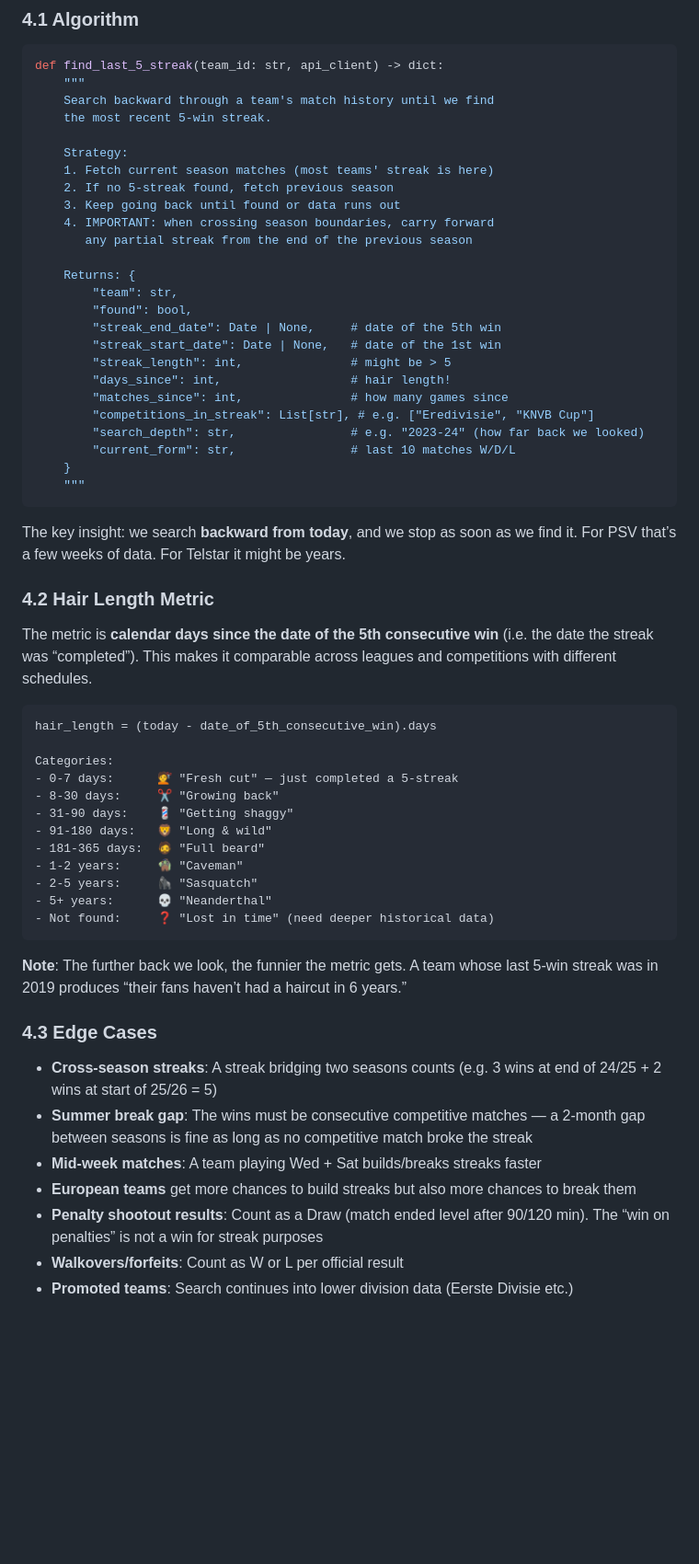
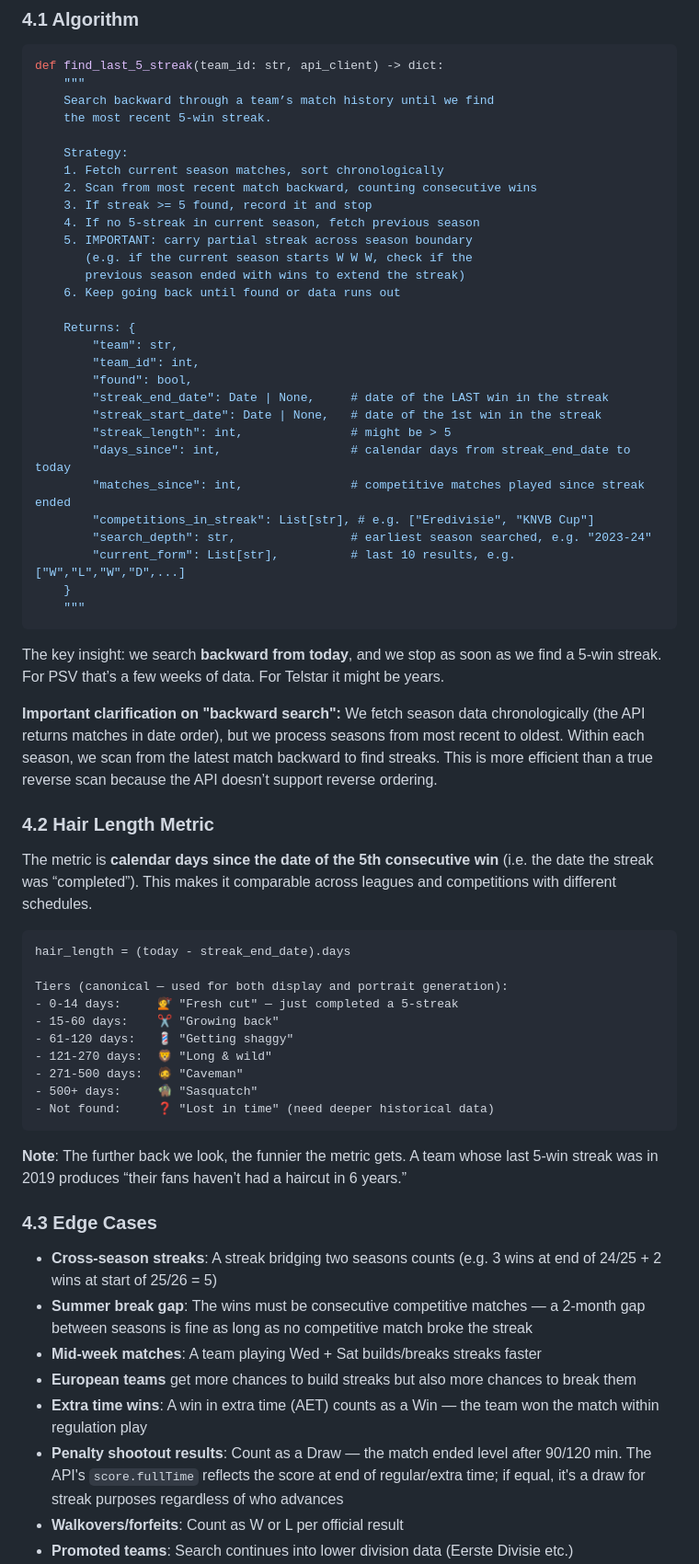
Before and after one commit to wijnandb/hair-length-index, a Markdown page: docs/PRD.md, the part around one of its changes. Shown at 92% size. GitHub-like rendering; blank space fills up the shorter version.

````diff
--- a/docs/PRD.md
+++ b/docs/PRD.md
@@ -158,49 +172,53 @@ From this we derive: date, opponent, home/away, result (W/D/L), competition, and
 ```python
 def find_last_5_streak(team_id: str, api_client) -> dict:
     """
-    Search backward through a team's match history until we find
+    Search backward through a team’s match history until we find
     the most recent 5-win streak.
 
     Strategy:
-    1. Fetch current season matches (most teams' streak is here)
-    2. If no 5-streak found, fetch previous season
-    3. Keep going back until found or data runs out
-    4. IMPORTANT: when crossing season boundaries, carry forward
-       any partial streak from the end of the previous season
+    1. Fetch current season matches, sort chronologically
+    2. Scan from most recent match backward, counting consecutive wins
+    3. If streak >= 5 found, record it and stop
+    4. If no 5-streak in current season, fetch previous season
+    5. IMPORTANT: carry partial streak across season boundary
+       (e.g. if the current season starts W W W, check if the
+       previous season ended with wins to extend the streak)
+    6. Keep going back until found or data runs out
 
     Returns: {
         "team": str,
+        "team_id": int,
         "found": bool,
-        "streak_end_date": Date | None,     # date of the 5th win
-        "streak_start_date": Date | None,   # date of the 1st win
+        "streak_end_date": Date | None,     # date of the LAST win in the streak
+        "streak_start_date": Date | None,   # date of the 1st win in the streak
         "streak_length": int,               # might be > 5
-        "days_since": int,                  # hair length!
-        "matches_since": int,               # how many games since
+        "days_since": int,                  # calendar days from streak_end_date to today
+        "matches_since": int,               # competitive matches played since streak ended
         "competitions_in_streak": List[str], # e.g. ["Eredivisie", "KNVB Cup"]
-        "search_depth": str,                # e.g. "2023-24" (how far back we looked)
-        "current_form": str,                # last 10 matches W/D/L
+        "search_depth": str,                # earliest season searched, e.g. "2023-24"
+        "current_form": List[str],          # last 10 results, e.g. ["W","L","W","D",...]
     }
     """
 ```
 
-The key insight: we search **backward from today**, and we stop as soon as we find it. For PSV that’s a few weeks of data. For Telstar it might be years.
+The key insight: we search **backward from today**, and we stop as soon as we find a 5-win streak. For PSV that’s a few weeks of data. For Telstar it might be years.
+
+**Important clarification on "backward search":** We fetch season data chronologically (the API returns matches in date order), but we process seasons from most recent to oldest. Within each season, we scan from the latest match backward to find streaks. This is more efficient than a true reverse scan because the API doesn’t support reverse ordering.
 
 ### 4.2 Hair Length Metric
 
 The metric is **calendar days since the date of the 5th consecutive win** (i.e. the date the streak was “completed”). This makes it comparable across leagues and competitions with different schedules.
 
 ```
-hair_length = (today - date_of_5th_consecutive_win).days
+hair_length = (today - streak_end_date).days
 
-Categories:
-- 0-7 days:      💇 "Fresh cut" — just completed a 5-streak
-- 8-30 days:     ✂️ "Growing back"
-- 31-90 days:    💈 "Getting shaggy"
-- 91-180 days:   🦁 "Long & wild"
-- 181-365 days:  🧔 "Full beard"
-- 1-2 years:     🧌 "Caveman"
-- 2-5 years:     🦍 "Sasquatch"
-- 5+ years:      💀 "Neanderthal"
+Tiers (canonical — used for both display and portrait generation):
+- 0-14 days:     💇 "Fresh cut" — just completed a 5-streak
+- 15-60 days:    ✂️ "Growing back"
+- 61-120 days:   💈 "Getting shaggy"
+- 121-270 days:  🦁 "Long & wild"
+- 271-500 days:  🧔 "Caveman"
+- 500+ days:     🧌 "Sasquatch"
 - Not found:     ❓ "Lost in time" (need deeper historical data)
 ```
 
@@ -212,7 +230,8 @@ Categories:
 - **Summer break gap**: The wins must be consecutive competitive matches — a 2-month gap between seasons is fine as long as no competitive match broke the streak
 - **Mid-week matches**: A team playing Wed + Sat builds/breaks streaks faster
 - **European teams** get more chances to build streaks but also more chances to break them
-- **Penalty shootout results**: Count as a Draw (match ended level after 90/120 min). The “win on penalties” is not a win for streak purposes
+- **Extra time wins**: A win in extra time (AET) counts as a Win — the team won the match within regulation play
+- **Penalty shootout results**: Count as a Draw — the match ended level after 90/120 min. The API's `score.fullTime` reflects the score at end of regular/extra time; if equal, it's a draw for streak purposes regardless of who advances
 - **Walkovers/forfeits**: Count as W or L per official result
 - **Promoted teams**: Search continues into lower division data (Eerste Divisie etc.)
 - **Relegated teams**: Their Eredivisie streak history still counts — search stops at the last 5-streak regardless of division
````
Also changed, not shown: other parts of docs/PRD.md (+59 -29 lines).
